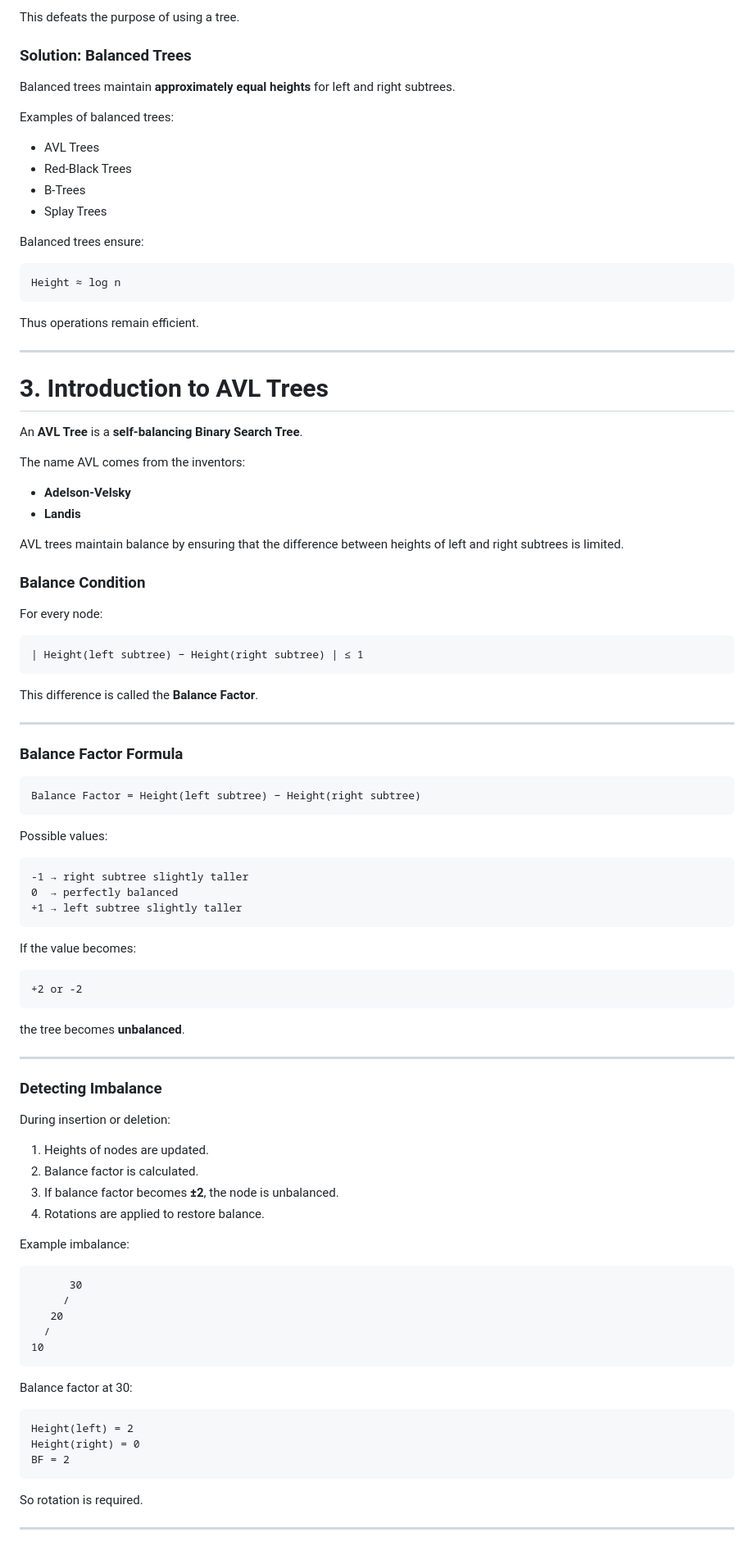
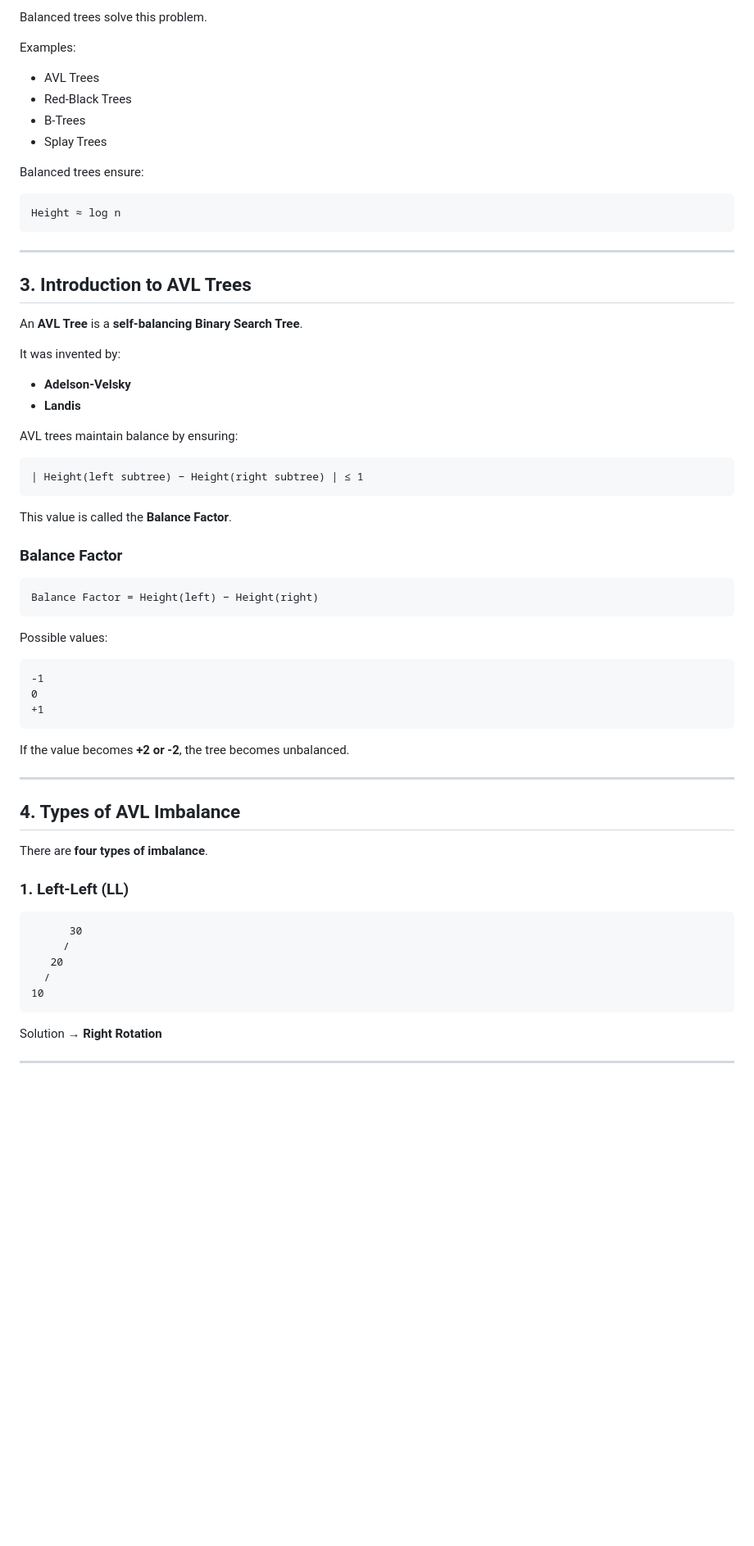
Before and after one commit to harshini14-Sri/DSA_AVLTree, a Markdown page: README.md, the part around one of its changes. Shown at 82% size. GitHub-like rendering; blank space fills up the shorter version.

Commit message:
Fixed README formatting

````diff
--- a/README.md
+++ b/README.md
@@ -196,16 +176,12 @@ As a result:
 
-This defeats the purpose of using a tree.
+Balanced trees solve this problem.
 
-### Solution: Balanced Trees
+Examples:
 
-Balanced trees maintain **approximately equal heights** for left and right subtrees.
-
-Examples of balanced trees:
-
-* AVL Trees
-* Red-Black Trees
-* B-Trees
-* Splay Trees
+- AVL Trees
+- Red-Black Trees
+- B-Trees
+- Splay Trees
 
 Balanced trees ensure:
 
@@ -213,67 +189,48 @@ Balanced trees ensure:
 Height ≈ log n
 ```
 
-Thus operations remain efficient.
-
 ---
 
-# 3. Introduction to AVL Trees
+## 3. Introduction to AVL Trees
 
 An **AVL Tree** is a **self-balancing Binary Search Tree**.
 
-The name AVL comes from the inventors:
+It was invented by:
 
-* **Adelson-Velsky**
-* **Landis**
+- **Adelson-Velsky**
+- **Landis**
 
-AVL trees maintain balance by ensuring that the difference between heights of left and right subtrees is limited.
-
-### Balance Condition
-
-For every node:
+AVL trees maintain balance by ensuring:
 
 ```
 | Height(left subtree) − Height(right subtree) | ≤ 1
 ```
 
-This difference is called the **Balance Factor**.
+This value is called the **Balance Factor**.
 
----
-
-### Balance Factor Formula
+### Balance Factor
 
 ```
-Balance Factor = Height(left subtree) − Height(right subtree)
+Balance Factor = Height(left) − Height(right)
 ```
 
 Possible values:
 
 ```
--1 → right subtree slightly taller
-0  → perfectly balanced
-+1 → left subtree slightly taller
+-1
+0
++1
 ```
 
-If the value becomes:
-
-```
-+2 or -2
-```
-
-the tree becomes **unbalanced**.
+If the value becomes **+2 or -2**, the tree becomes unbalanced.
 
 ---
 
-### Detecting Imbalance
+## 4. Types of AVL Imbalance
 
-During insertion or deletion:
+There are **four types of imbalance**.
 
-1. Heights of nodes are updated.
-2. Balance factor is calculated.
-3. If balance factor becomes **±2**, the node is unbalanced.
-4. Rotations are applied to restore balance.
-
-Example imbalance:
+### 1. Left-Left (LL)
 
 ```
       30
@@ -283,15 +240,7 @@ Example imbalance:
 10
 ```
 
-Balance factor at 30:
-
-```
-Height(left) = 2
-Height(right) = 0
-BF = 2
-```
-
-So rotation is required.
+Solution → **Right Rotation**
 
 ---
 
````
Also changed, not shown: other parts of README.md (+74 -237 lines).
